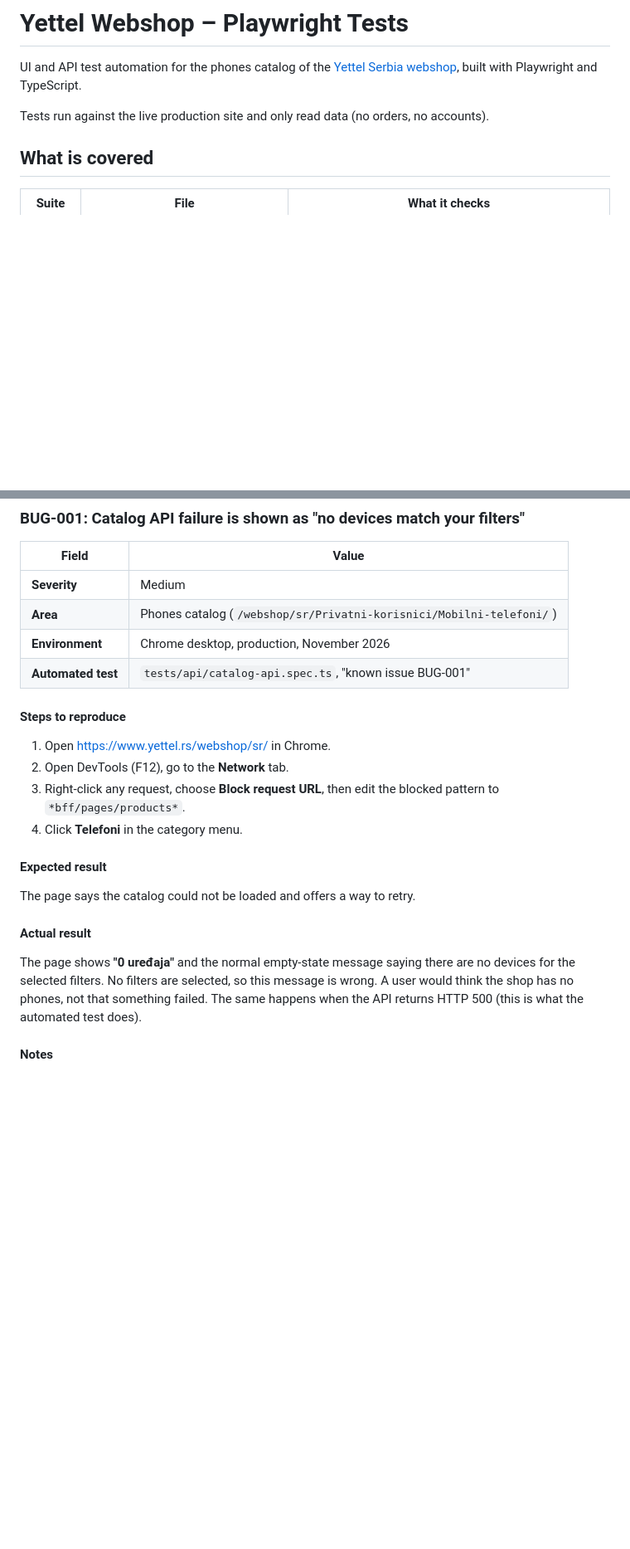
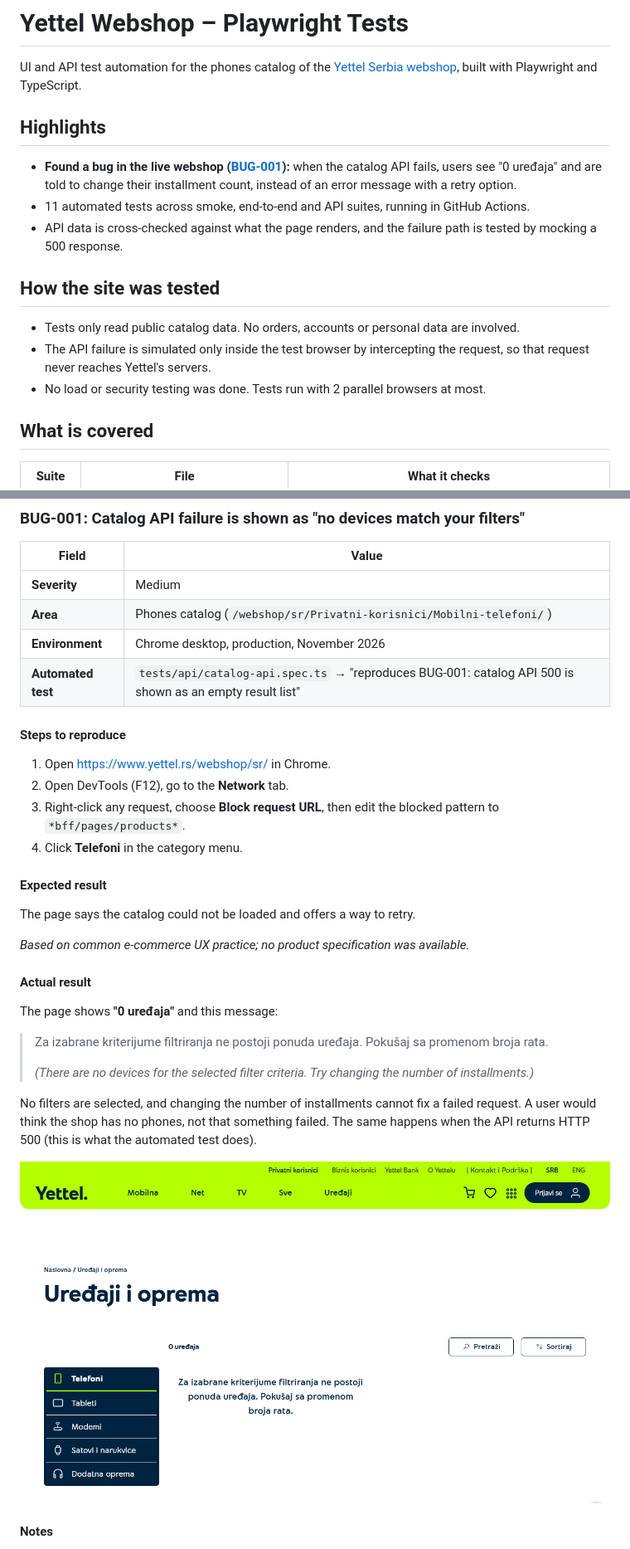
Before and after one commit to gassonexe/qa-portfolio, a Markdown page: yettel-webshop-playwright/README.md, 2 parts joined by grey strips. Shown at 83% size. Drawn GitHub-style; pictures changed too: yettel-webshop-playwright/docs/bug-001-empty-state.png (added); blank space fills up the shorter version.

Commit message:
Added BUG-001 screenshot and highlights to README

```diff
--- a/yettel-webshop-playwright/README.md
+++ b/yettel-webshop-playwright/README.md
@@ -2,7 +2,17 @@
 
 UI and API test automation for the phones catalog of the [Yettel Serbia webshop](https://www.yettel.rs/webshop/sr/), built with Playwright and TypeScript.
 
-Tests run against the live production site and only read data (no orders, no accounts).
+## Highlights
+
+- **Found a bug in the live webshop ([BUG-001](#bug-001-catalog-api-failure-is-shown-as-no-devices-match-your-filters)):** when the catalog API fails, users see "0 uređaja" and are told to change their installment count, instead of an error message with a retry option.
+- 11 automated tests across smoke, end-to-end and API suites, running in GitHub Actions.
+- API data is cross-checked against what the page renders, and the failure path is tested by mocking a 500 response.
+
+## How the site was tested
+
+- Tests only read public catalog data. No orders, accounts or personal data are involved.
+- The API failure is simulated only inside the test browser by intercepting the request, so that request never reaches Yettel's servers.
+- No load or security testing was done. Tests run with 2 parallel browsers at most.
 
 ## What is covered
 
@@ -57,7 +68,7 @@ CI runs on every push and pull request that changes this folder (see `.github/wo
 | **Severity** | Medium |
 | **Area** | Phones catalog (`/webshop/sr/Privatni-korisnici/Mobilni-telefoni/`) |
 | **Environment** | Chrome desktop, production, November 2026 |
-| **Automated test** | `tests/api/catalog-api.spec.ts`, "known issue BUG-001" |
+| **Automated test** | `tests/api/catalog-api.spec.ts` → "reproduces BUG-001: catalog API 500 is shown as an empty result list" |
 
 #### Steps to reproduce
 
@@ -70,9 +81,19 @@ CI runs on every push and pull request that changes this folder (see `.github/wo
 
 The page says the catalog could not be loaded and offers a way to retry.
 
+*Based on common e-commerce UX practice; no product specification was available.*
+
 #### Actual result
 
-The page shows **"0 uređaja"** and the normal empty-state message saying there are no devices for the selected filters. No filters are selected, so this message is wrong. A user would think the shop has no phones, not that something failed. The same happens when the API returns HTTP 500 (this is what the automated test does).
+The page shows **"0 uređaja"** and this message:
+
+> Za izabrane kriterijume filtriranja ne postoji ponuda uređaja. Pokušaj sa promenom broja rata.
+>
+> *(There are no devices for the selected filter criteria. Try changing the number of installments.)*
+
+No filters are selected, and changing the number of installments cannot fix a failed request. A user would think the shop has no phones, not that something failed. The same happens when the API returns HTTP 500 (this is what the automated test does).
+
+![Catalog page after the API fails: "0 uređaja" and the filter empty-state message](docs/bug-001-empty-state.png)
 
 #### Notes
 
```
Also changed, not shown: other parts of yettel-webshop-playwright/README.md (+1 -0 lines), 1 other file.
